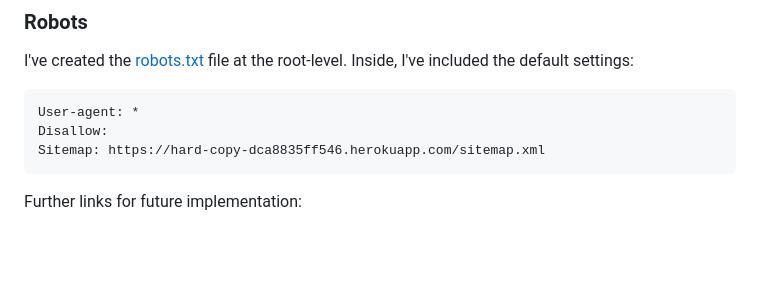
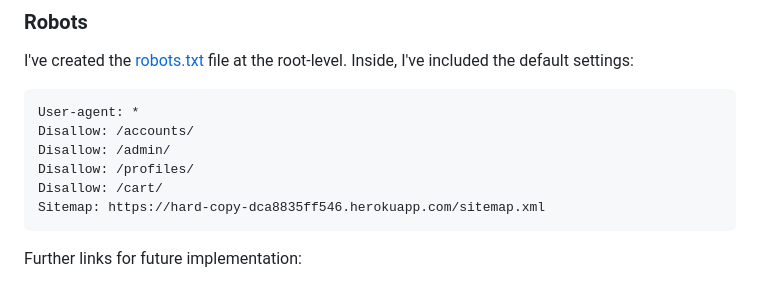
Before and after one commit to dylankane/hardcopy, a Markdown page: README.md, the part around the change printed below. GitHub-like rendering; blank space fills up the shorter version.

````diff
--- a/README.md
+++ b/README.md
@@ -664,7 +664,10 @@ Inside, I've included the default settings:
 
 ```
 User-agent: *
-Disallow:
+Disallow: /accounts/
+Disallow: /admin/
+Disallow: /profiles/
+Disallow: /cart/
 Sitemap: https://hard-copy-dca8835ff546.herokuapp.com/sitemap.xml
 ```
 
````
Also changed, not shown: other parts of README.md (+7 -4 lines), documentation/general/facebook1.png (added), documentation/general/facebook2.png (added), documentation/general/facebook3.png (added), 1 other file.
